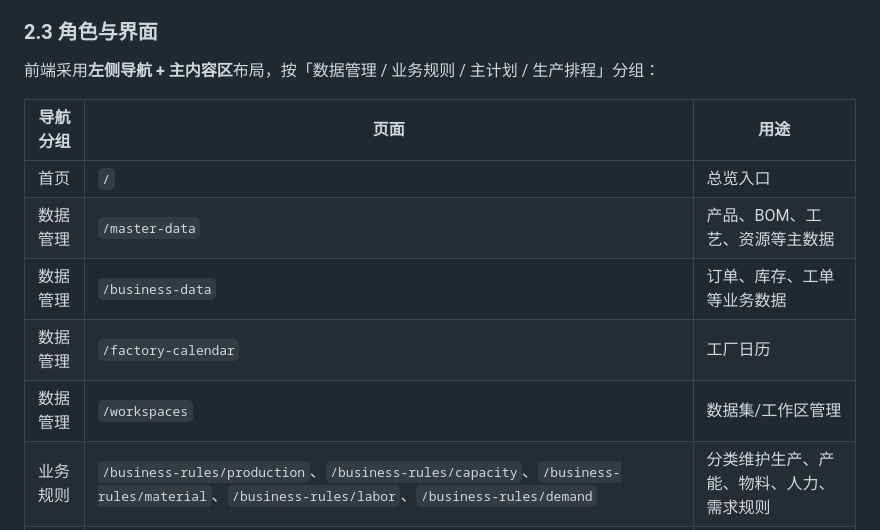
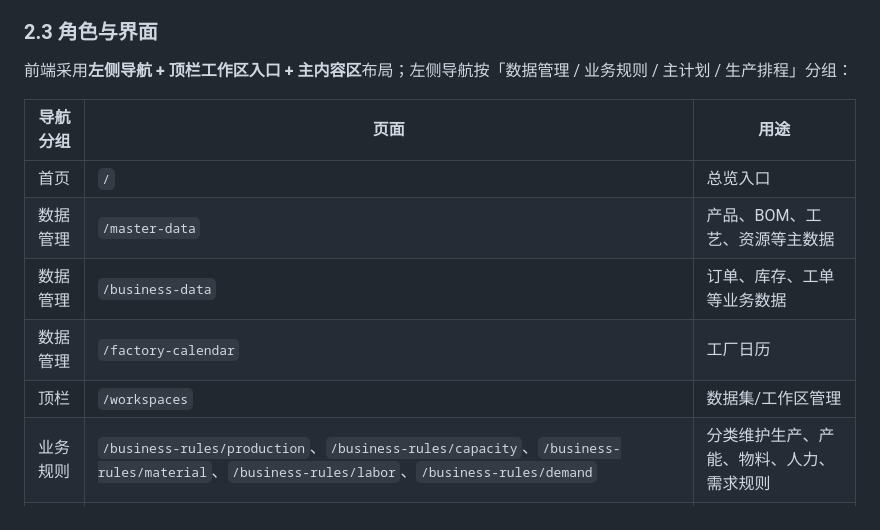
Before and after one commit to lujie1980-oss/plant-operation-plan, a Markdown page: docs/PROJECT_DOCUMENTATION.md, the part around the change. Drawn GitHub-style.

Commit message:
docs: clarify workspace navigation
Co-authored-by: lujie1980-oss <lujie1980-oss@users.noreply.github.com>

```diff
--- a/docs/PROJECT_DOCUMENTATION.md
+++ b/docs/PROJECT_DOCUMENTATION.md
@@ -160,7 +160,7 @@ flowchart LR
 
 ### 2.3 角色与界面
 
-前端采用**左侧导航 + 主内容区**布局，按「数据管理 / 业务规则 / 主计划 / 生产排程」分组：
+前端采用**左侧导航 + 顶栏工作区入口 + 主内容区**布局；左侧导航按「数据管理 / 业务规则 / 主计划 / 生产排程」分组：
 
 | 导航分组 | 页面 | 用途 |
 |----------|------|------|
@@ -168,7 +168,7 @@ flowchart LR
 | 数据管理 | `/master-data` | 产品、BOM、工艺、资源等主数据 |
 | 数据管理 | `/business-data` | 订单、库存、工单等业务数据 |
 | 数据管理 | `/factory-calendar` | 工厂日历 |
-| 数据管理 | `/workspaces` | 数据集/工作区管理 |
+| 顶栏 | `/workspaces` | 数据集/工作区管理 |
 | 业务规则 | `/business-rules/production`、`/business-rules/capacity`、`/business-rules/material`、`/business-rules/labor`、`/business-rules/demand` | 分类维护生产、产能、物料、人力、需求规则 |
 | **主计划 · 配置** | | |
 | 计划参数 | `/master-plan/parameters` | 规划窗、时栅、班次等全局参数 |
```
